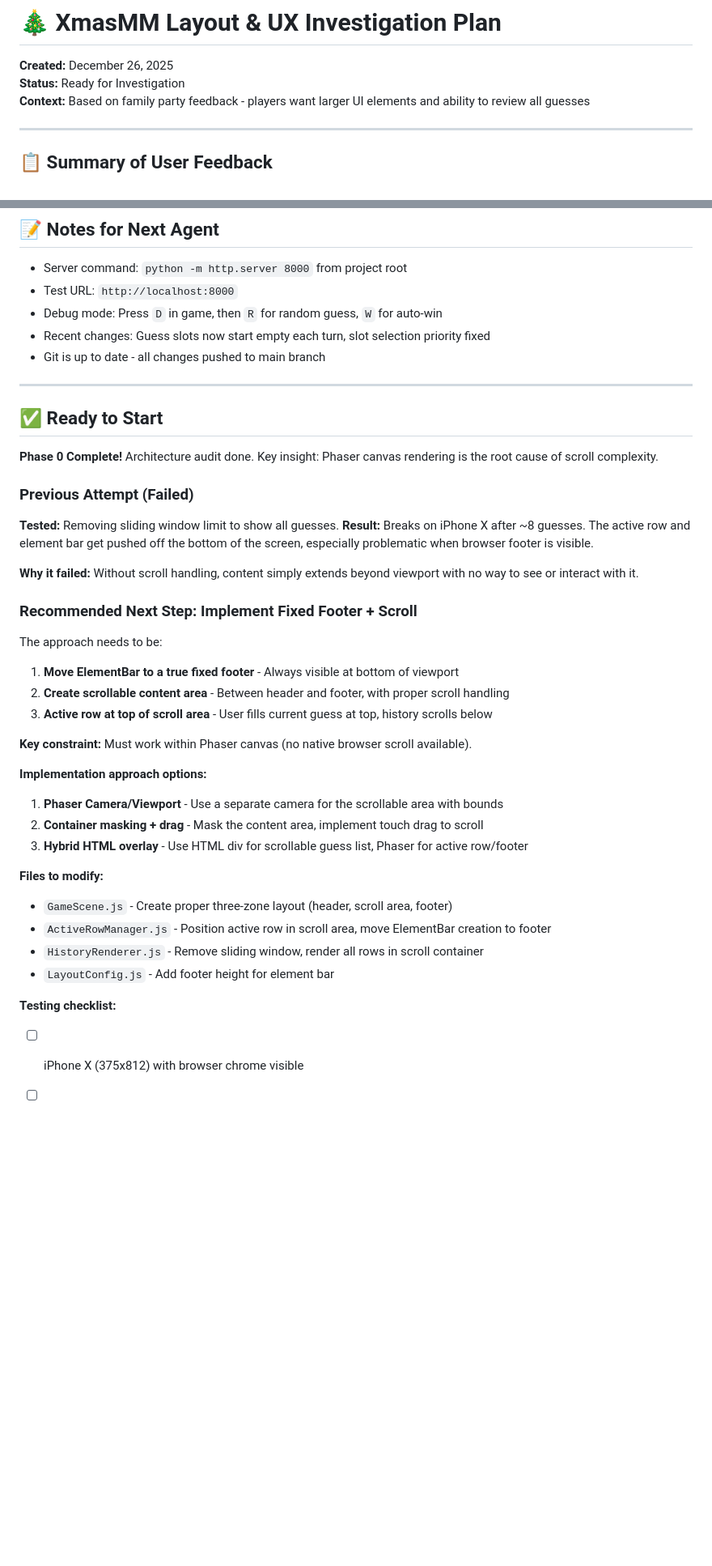
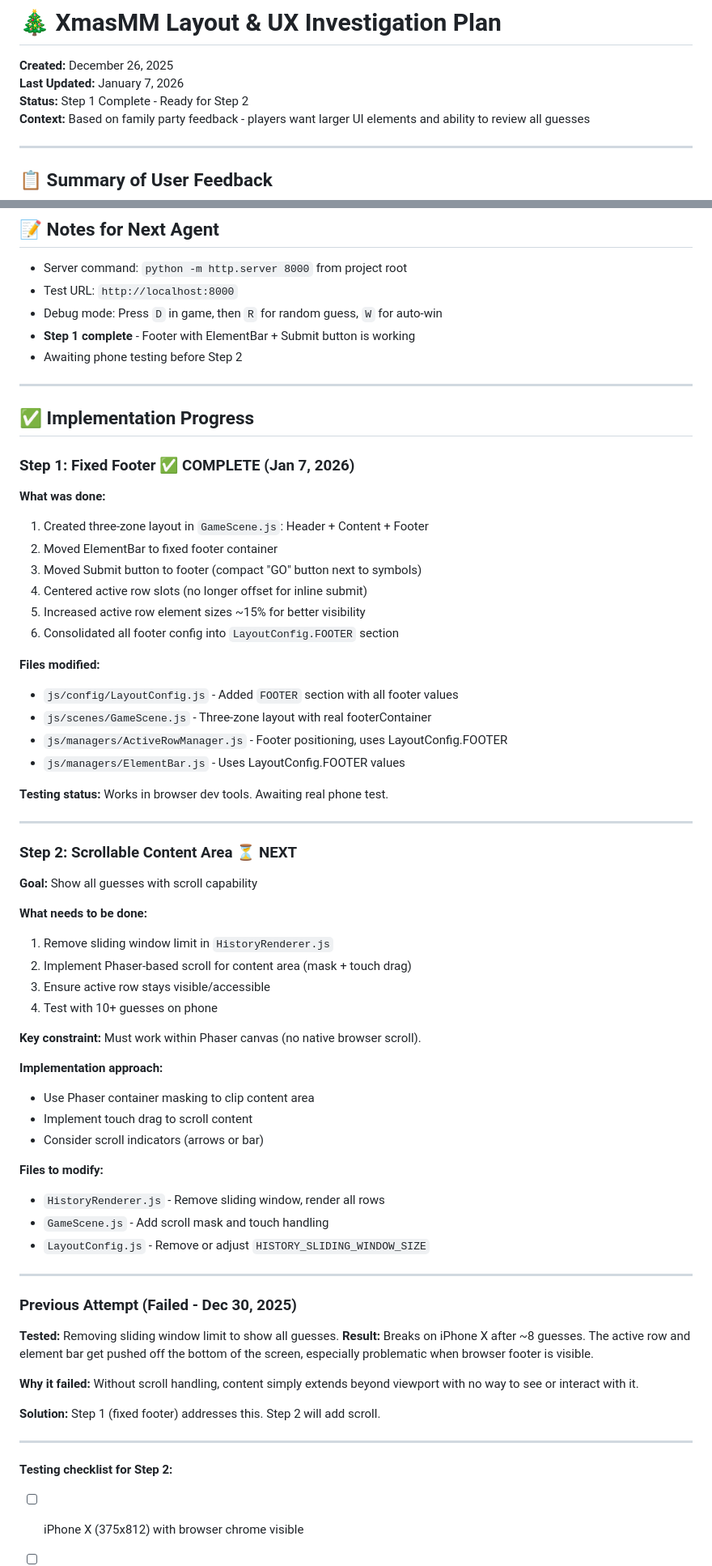
Before and after one commit to Murteas/XmasMM, a Markdown page: INVESTIGATION_PLAN.md, 2 parts joined by grey strips. Shown at 81% size. Rendered like a GitHub page; blank space fills up the shorter version.

Commit message:
Update investigation plan: Step 1 complete, ready for Step 2
- Marked Step 1 (fixed footer) as complete
- Documented all changes made in Step 1
- Clarified Step 2 requirements (scroll implementation)
- Updated status and findings to reflect current state
- Ready for next agent to continue with Step 2

```diff
--- a/INVESTIGATION_PLAN.md
+++ b/INVESTIGATION_PLAN.md
@@ -1,7 +1,8 @@
 # 🎄 XmasMM Layout & UX Investigation Plan
 
 **Created:** December 26, 2025
-**Status:** Ready for Investigation
+**Last Updated:** January 7, 2026
+**Status:** Step 1 Complete - Ready for Step 2
 **Context:** Based on family party feedback - players want larger UI elements and ability to review all guesses
 
 ---
@@ -296,43 +299,69 @@ scoringConfig = {
 - Server command: `python -m http.server 8000` from project root
 - Test URL: `http://localhost:8000`
 - Debug mode: Press `D` in game, then `R` for random guess, `W` for auto-win
-- Recent changes: Guess slots now start empty each turn, slot selection priority fixed
-- Git is up to date - all changes pushed to main branch
+- **Step 1 complete** - Footer with ElementBar + Submit button is working
+- Awaiting phone testing before Step 2
 
 ---
 
-## ✅ Ready to Start
+## ✅ Implementation Progress
 
-**Phase 0 Complete!** Architecture audit done. Key insight: Phaser canvas rendering is the root cause of scroll complexity.
+### Step 1: Fixed Footer ✅ COMPLETE (Jan 7, 2026)
 
-### Previous Attempt (Failed)
+**What was done:**
+1. Created three-zone layout in `GameScene.js`: Header + Content + Footer
+2. Moved ElementBar to fixed footer container
+3. Moved Submit button to footer (compact "GO" button next to symbols)
+4. Centered active row slots (no longer offset for inline submit)
+5. Increased active row element sizes ~15% for better visibility
+6. Consolidated all footer config into `LayoutConfig.FOOTER` section
+
+**Files modified:**
+- `js/config/LayoutConfig.js` - Added `FOOTER` section with all footer values
+- `js/scenes/GameScene.js` - Three-zone layout with real footerContainer
+- `js/managers/ActiveRowManager.js` - Footer positioning, uses LayoutConfig.FOOTER
+- `js/managers/ElementBar.js` - Uses LayoutConfig.FOOTER values
+
+**Testing status:** Works in browser dev tools. Awaiting real phone test.
+
+---
+
+### Step 2: Scrollable Content Area ⏳ NEXT
+
+**Goal:** Show all guesses with scroll capability
+
+**What needs to be done:**
+1. Remove sliding window limit in `HistoryRenderer.js`
+2. Implement Phaser-based scroll for content area (mask + touch drag)
+3. Ensure active row stays visible/accessible
+4. Test with 10+ guesses on phone
+
+**Key constraint:** Must work within Phaser canvas (no native browser scroll).
+
+**Implementation approach:**
+- Use Phaser container masking to clip content area
+- Implement touch drag to scroll content
+- Consider scroll indicators (arrows or bar)
+
+**Files to modify:**
+- `HistoryRenderer.js` - Remove sliding window, render all rows
+- `GameScene.js` - Add scroll mask and touch handling
+- `LayoutConfig.js` - Remove or adjust `HISTORY_SLIDING_WINDOW_SIZE`
+
+---
+
+### Previous Attempt (Failed - Dec 30, 2025)
 
 **Tested:** Removing sliding window limit to show all guesses.
 **Result:** Breaks on iPhone X after ~8 guesses. The active row and element bar get pushed off the bottom of the screen, especially problematic when browser footer is visible.
 
 **Why it failed:** Without scroll handling, content simply extends beyond viewport with no way to see or interact with it.
 
-### Recommended Next Step: Implement Fixed Footer + Scroll
+**Solution:** Step 1 (fixed footer) addresses this. Step 2 will add scroll.
 
-The approach needs to be:
-1. **Move ElementBar to a true fixed footer** - Always visible at bottom of viewport
-2. **Create scrollable content area** - Between header and footer, with proper scroll handling
-3. **Active row at top of scroll area** - User fills current guess at top, history scrolls below
+---
 
-**Key constraint:** Must work within Phaser canvas (no native browser scroll available).
-
-**Implementation approach options:**
-1. **Phaser Camera/Viewport** - Use a separate camera for the scrollable area with bounds
-2. **Container masking + drag** - Mask the content area, implement touch drag to scroll
-3. **Hybrid HTML overlay** - Use HTML div for scrollable guess list, Phaser for active row/footer
-
-**Files to modify:**
-- `GameScene.js` - Create proper three-zone layout (header, scroll area, footer)
-- `ActiveRowManager.js` - Position active row in scroll area, move ElementBar creation to footer
-- `HistoryRenderer.js` - Remove sliding window, render all rows in scroll container
-- `LayoutConfig.js` - Add footer height for element bar
-
-**Testing checklist:**
+**Testing checklist for Step 2:**
 - [ ] iPhone X (375x812) with browser chrome visible
 - [ ] iPhone SE (375x667) - smallest supported viewport
 - [ ] Test with 10+ guesses to ensure scroll works
```
Also changed, not shown: other parts of INVESTIGATION_PLAN.md (+16 -14 lines).
